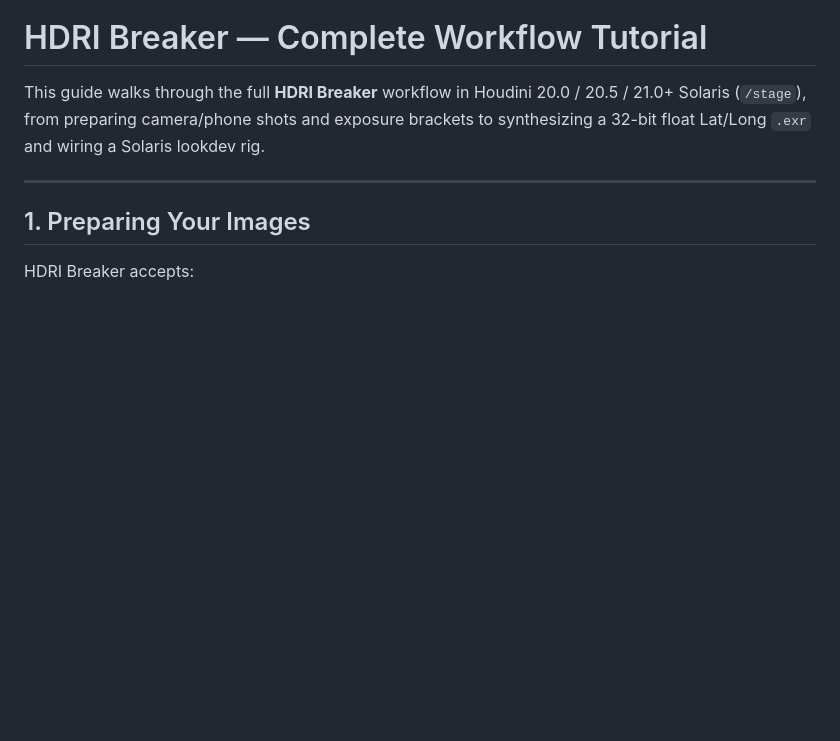
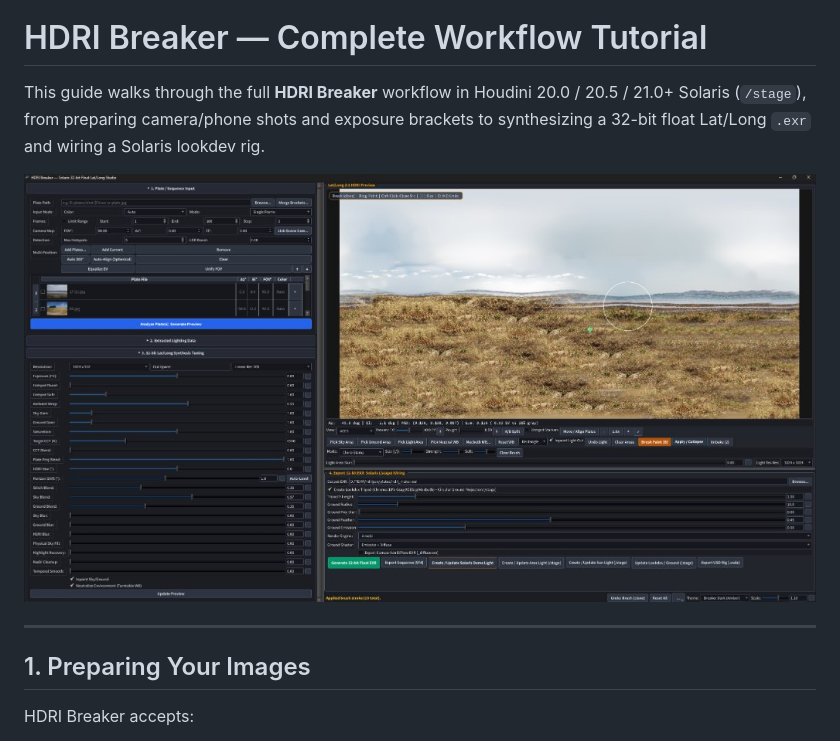
Before and after one commit to arslanvision-ux/HDRI-Breaker, a Markdown page: docs/TUTORIAL.md, the part around the change. Rendered like a GitHub page; pictures changed too: docs/hdri_breaker_ui_updated.jpg (added); blank space fills up the shorter version.

```diff
--- a/docs/TUTORIAL.md
+++ b/docs/TUTORIAL.md
@@ -1,6 +1,8 @@
 # HDRI Breaker — Complete Workflow Tutorial
 
 This guide walks through the full **HDRI Breaker** workflow in Houdini 20.0 / 20.5 / 21.0+ Solaris (`/stage`), from preparing camera/phone shots and exposure brackets to synthesizing a 32-bit float Lat/Long `.exr` and wiring a Solaris lookdev rig.
+
+![HDRI Breaker UI Overview with Collapsible Panels & 32-bit Clone Stamp Brush](hdri_breaker_ui_updated.jpg)
 
 ---
 
```
Also changed, not shown: README.md (+1 -1 lines).
